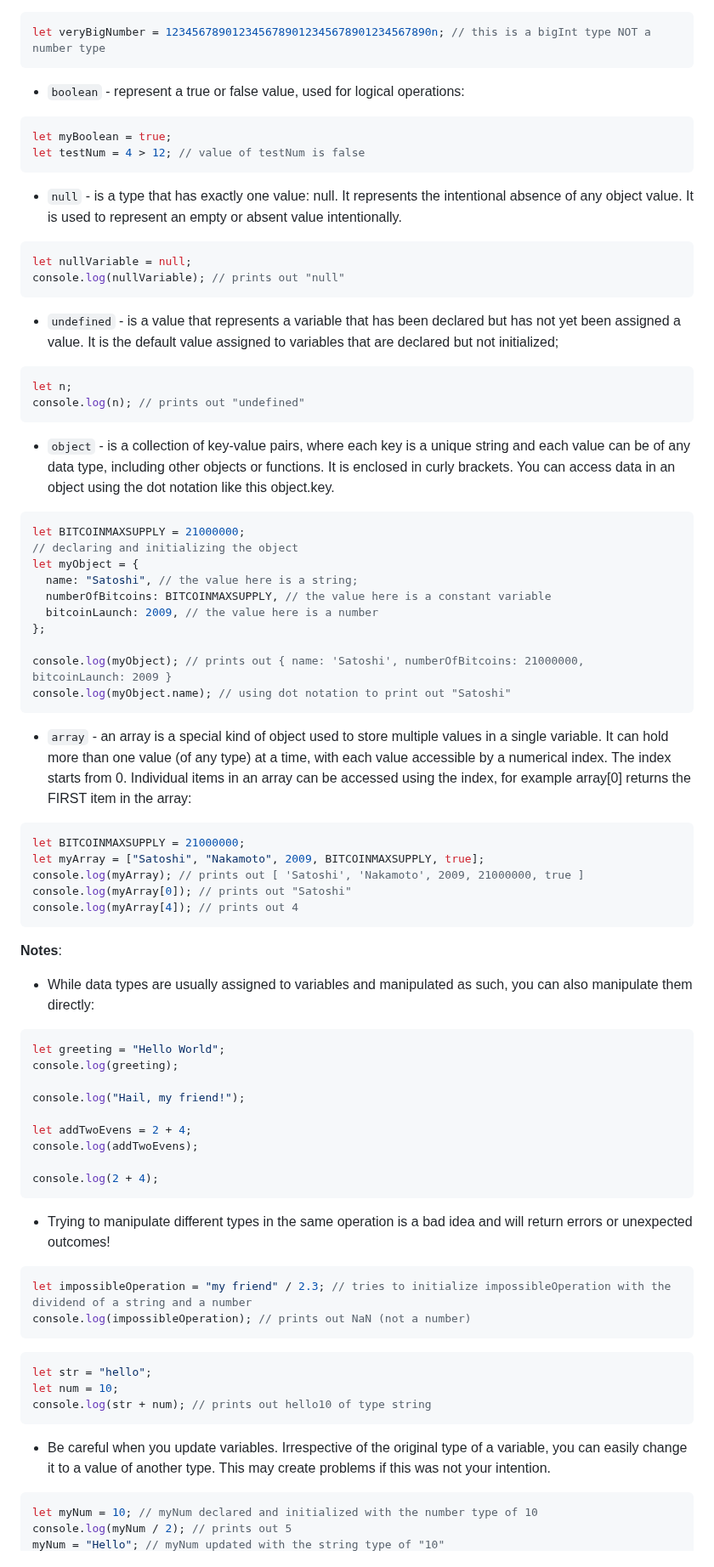
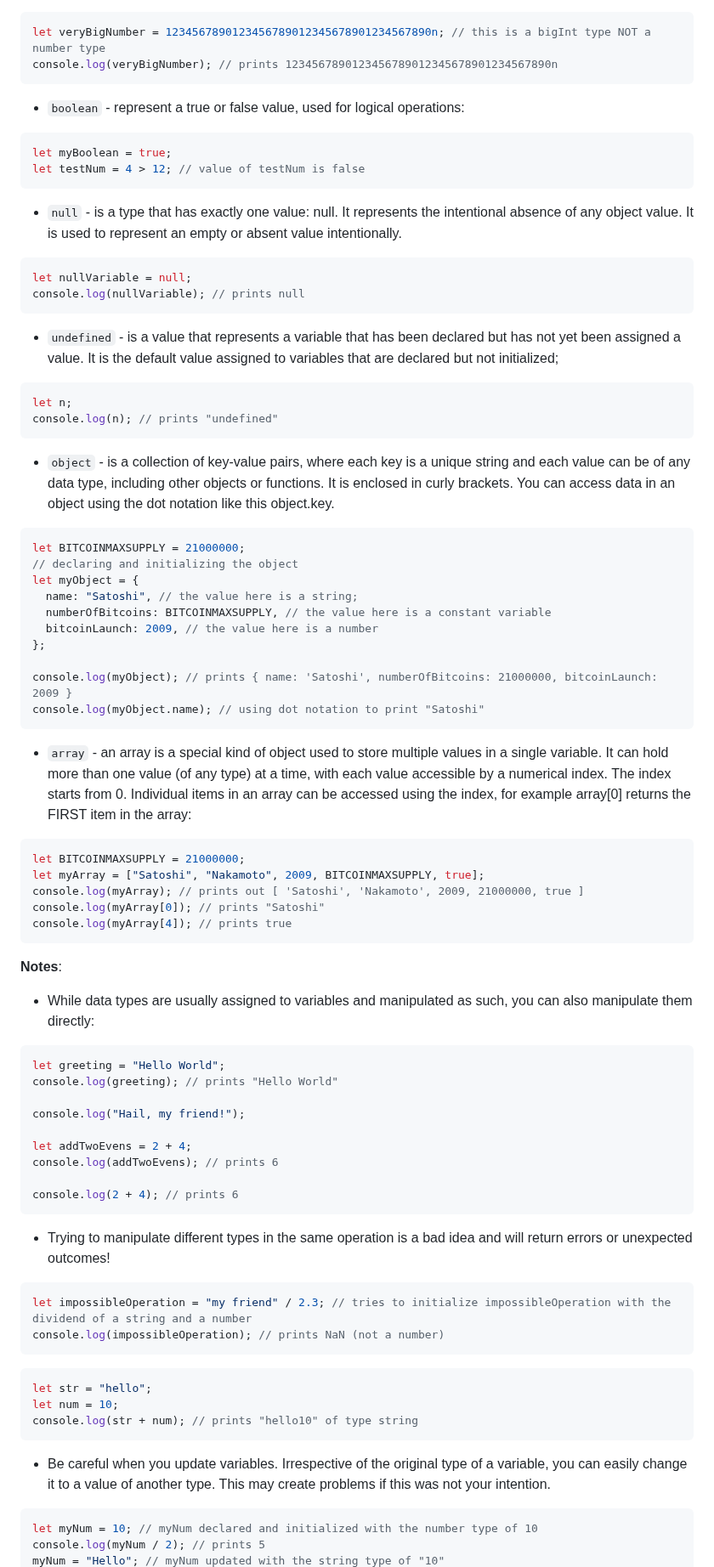
Before and after one commit to jadebono/DLT5141, a Markdown page: javascript/javascript.md, the part around one of its changes. Shown at 85% size. GitHub-like rendering.

Commit message:
added comments and some operators notes to javascript.md

````diff
--- a/javascript/javascript.md
+++ b/javascript/javascript.md
@@ -163,6 +180,7 @@ let aFloat = 3.45621; // decimal float number type
 
 ```js
 let veryBigNumber = 1234567890123456789012345678901234567890n; // this is a bigInt type NOT a number type
+console.log(veryBigNumber); // prints 1234567890123456789012345678901234567890n
 ```
 
 - `boolean` - represent a true or false value, used for logical operations:
@@ -176,14 +194,14 @@ let testNum = 4 > 12; // value of testNum is false
 
 ```js
 let nullVariable = null;
-console.log(nullVariable); // prints out "null"
+console.log(nullVariable); // prints null
 ```
 
 - `undefined` - is a value that represents a variable that has been declared but has not yet been assigned a value. It is the default value assigned to variables that are declared but not initialized;
 
 ```js
 let n;
-console.log(n); // prints out "undefined"
+console.log(n); // prints "undefined"
 ```
 
 - `object` - is a collection of key-value pairs, where each key is a unique string and each value can be of any data type, including other objects or functions. It is enclosed in curly brackets. You can access data in an object using the dot notation like this object.key.
@@ -197,8 +215,8 @@ let myObject = {
   bitcoinLaunch: 2009, // the value here is a number
 };
 
-console.log(myObject); // prints out { name: 'Satoshi', numberOfBitcoins: 21000000, bitcoinLaunch: 2009 }
-console.log(myObject.name); // using dot notation to print out "Satoshi"
+console.log(myObject); // prints { name: 'Satoshi', numberOfBitcoins: 21000000, bitcoinLaunch: 2009 }
+console.log(myObject.name); // using dot notation to print "Satoshi"
 ```
 
 - `array` - an array is a special kind of object used to store multiple values in a single variable. It can hold more than one value (of any type) at a time, with each value accessible by a numerical index. The index starts from 0. Individual items in an array can be accessed using the index, for example array[0] returns the FIRST item in the array:
@@ -207,8 +225,8 @@ console.log(myObject.name); // using dot notation to print out "Satoshi"
 let BITCOINMAXSUPPLY = 21000000;
 let myArray = ["Satoshi", "Nakamoto", 2009, BITCOINMAXSUPPLY, true];
 console.log(myArray); // prints out [ 'Satoshi', 'Nakamoto', 2009, 21000000, true ]
-console.log(myArray[0]); // prints out "Satoshi"
-console.log(myArray[4]); // prints out 4
+console.log(myArray[0]); // prints "Satoshi"
+console.log(myArray[4]); // prints true
 ```
 
 **Notes**:
@@ -217,32 +235,32 @@ console.log(myArray[4]); // prints out 4
 
 ```js
 let greeting = "Hello World";
-console.log(greeting);
+console.log(greeting); // prints "Hello World"
 
 console.log("Hail, my friend!");
 
 let addTwoEvens = 2 + 4;
-console.log(addTwoEvens);
+console.log(addTwoEvens); // prints 6
 
-console.log(2 + 4);
+console.log(2 + 4); // prints 6
 ```
 
 - Trying to manipulate different types in the same operation is a bad idea and will return errors or unexpected outcomes!
 
 ```js
 let impossibleOperation = "my friend" / 2.3; // tries to initialize impossibleOperation with the dividend of a string and a number
-console.log(impossibleOperation); // prints out NaN (not a number)
+console.log(impossibleOperation); // prints NaN (not a number)
 ```
 
 ```js
 let str = "hello";
 let num = 10;
-console.log(str + num); // prints out hello10 of type string
+console.log(str + num); // prints "hello10" of type string
 ```
 
 - Be careful when you update variables. Irrespective of the original type of a variable, you can easily change it to a value of another type. This may create problems if this was not your intention.
 
 ```js
 let myNum = 10; // myNum declared and initialized with the number type of 10
-console.log(myNum / 2); // prints out 5
+console.log(myNum / 2); // prints 5
 myNum = "Hello"; // myNum updated with the string type of "10"
````
Also changed, not shown: other parts of javascript/javascript.md (+198 -4 lines).
